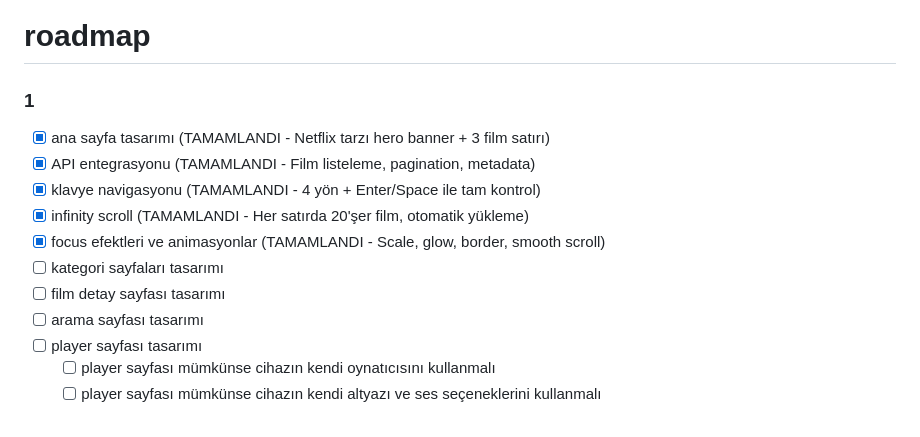
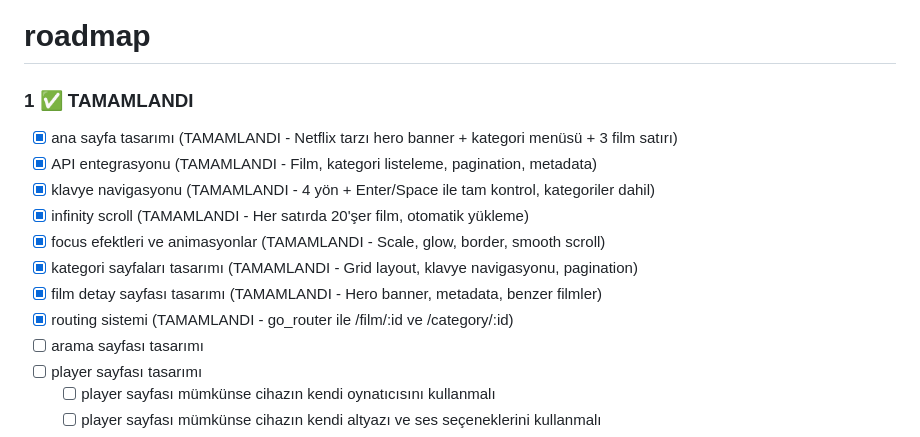
Before and after one commit to erdodo/erdoflix, a Markdown page: roadmap/yapilacaklar.md, the part around the change. Rendered like a GitHub page.

Commit message:
docs: Mark Phase 1 as completed in roadmap
✅ Phase 1 Complete:
- Home page with hero banner and category menu
- API integration (films and categories)
- Full keyboard navigation
- Infinity scroll
- Focus effects and animations
- Category pages with grid layout
- Film detail pages with hero banner
- Routing system with go_router

📝 Updated yapilacaklar.md to reflect all completed tasks

```diff
--- a/roadmap/yapilacaklar.md
+++ b/roadmap/yapilacaklar.md
@@ -21,14 +21,15 @@ baseUrl: https://app.erdoganyesil.org
 
 
 # roadmap
-### 1
-- [x] ana sayfa tasarımı (TAMAMLANDI - Netflix tarzı hero banner + 3 film satırı)
-- [x] API entegrasyonu (TAMAMLANDI - Film listeleme, pagination, metadata)
-- [x] klavye navigasyonu (TAMAMLANDI - 4 yön + Enter/Space ile tam kontrol)
+### 1 ✅ TAMAMLANDI
+- [x] ana sayfa tasarımı (TAMAMLANDI - Netflix tarzı hero banner + kategori menüsü + 3 film satırı)
+- [x] API entegrasyonu (TAMAMLANDI - Film, kategori listeleme, pagination, metadata)
+- [x] klavye navigasyonu (TAMAMLANDI - 4 yön + Enter/Space ile tam kontrol, kategoriler dahil)
 - [x] infinity scroll (TAMAMLANDI - Her satırda 20'şer film, otomatik yükleme)
 - [x] focus efektleri ve animasyonlar (TAMAMLANDI - Scale, glow, border, smooth scroll)
-- [ ] kategori sayfaları tasarımı
-- [ ] film detay sayfası tasarımı
+- [x] kategori sayfaları tasarımı (TAMAMLANDI - Grid layout, klavye navigasyonu, pagination)
+- [x] film detay sayfası tasarımı (TAMAMLANDI - Hero banner, metadata, benzer filmler)
+- [x] routing sistemi (TAMAMLANDI - go_router ile /film/:id ve /category/:id)
 - [ ] arama sayfası tasarımı
 - [ ] player sayfası tasarımı
     - [ ] player sayfası mümkünse cihazın kendi oynatıcısını kullanmalı
```
